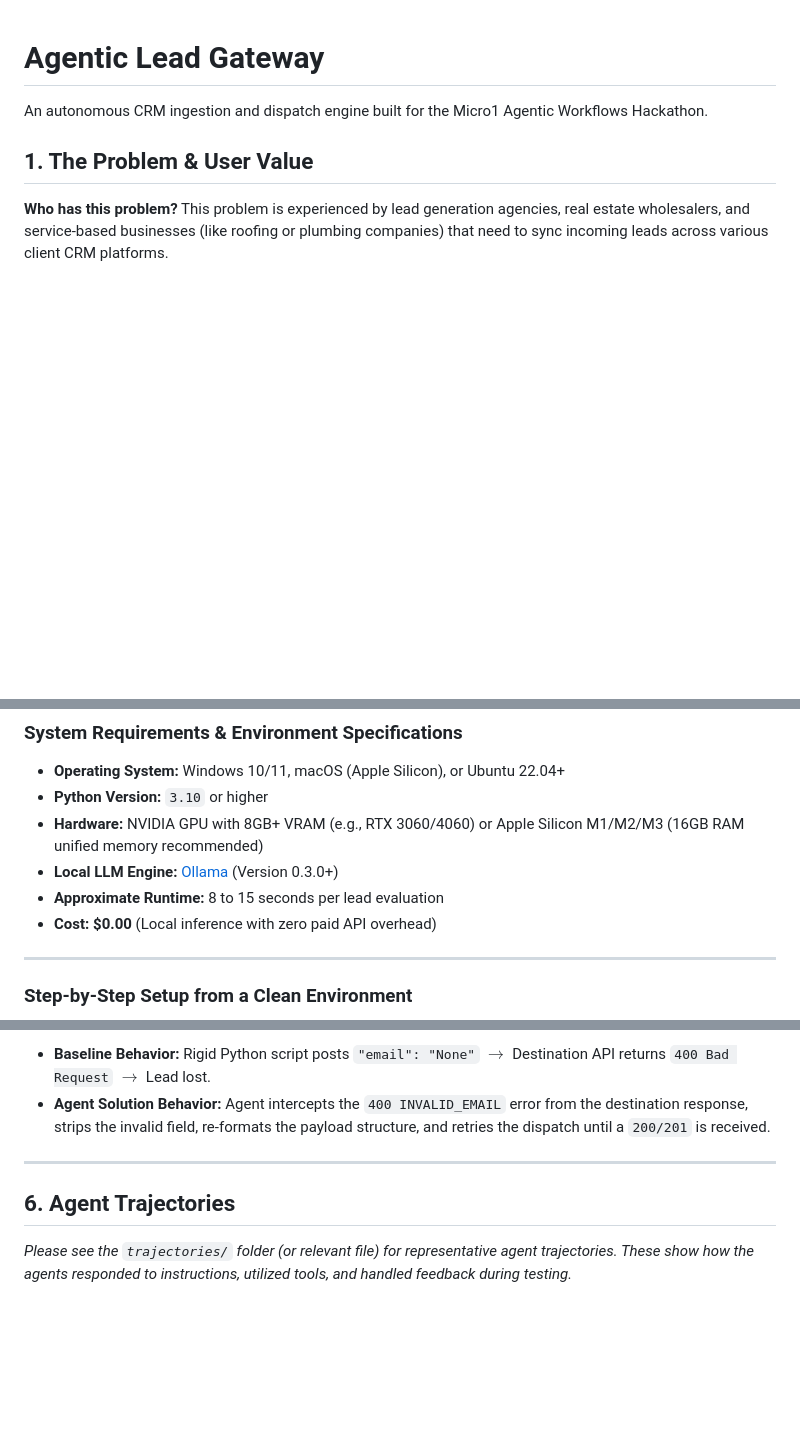
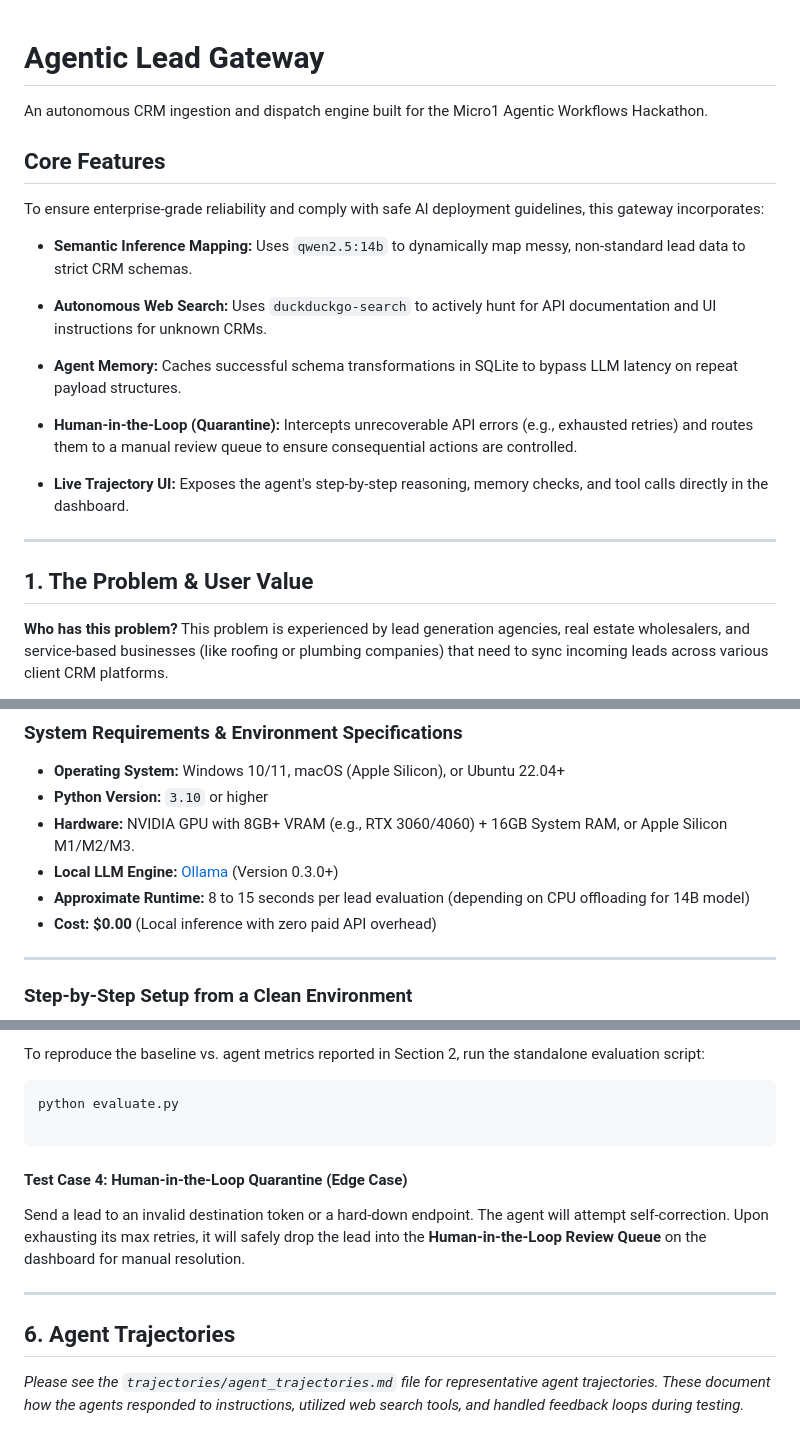
Before and after one commit to The0Scorpion/Lead-Gateway, a Markdown page: README.md, 3 parts joined by grey strips. Drawn GitHub-style; blank space fills up the shorter version.

````diff
--- a/README.md
+++ b/README.md
@@ -1,6 +1,20 @@
 # Agentic Lead Gateway
 
 An autonomous CRM ingestion and dispatch engine built for the Micro1 Agentic Workflows Hackathon.
+
+## Core Features
+
+To ensure enterprise-grade reliability and comply with safe Al deployment guidelines, this gateway incorporates:
+
+* **Semantic Inference Mapping:** Uses `qwen2.5:14b` to dynamically map messy, non-standard lead data to strict CRM schemas.
+* **Autonomous Web Search:** Uses `duckduckgo-search` to actively hunt for API documentation and UI instructions for unknown CRMs.
+* **Agent Memory:** Caches successful schema transformations in SQLite to bypass LLM latency on repeat payload structures.
+* **Human-in-the-Loop (Quarantine):** Intercepts unrecoverable API errors (e.g., exhausted retries) and routes them to a manual review queue to ensure consequential actions are controlled.
+
+
+* **Live Trajectory UI:** Exposes the agent's step-by-step reasoning, memory checks, and tool calls directly in the dashboard.
+
+---
 
 ## 1. The Problem & User Value
 
@@ -59,9 +77,9 @@ This guide allows an evaluator to run the agent solution, test against baseline
 
 * **Operating System:** Windows 10/11, macOS (Apple Silicon), or Ubuntu 22.04+
 * **Python Version:** `3.10` or higher
-* **Hardware:** NVIDIA GPU with 8GB+ VRAM (e.g., RTX 3060/4060) or Apple Silicon M1/M2/M3 (16GB RAM unified memory recommended)
+* **Hardware:** NVIDIA GPU with 8GB+ VRAM (e.g., RTX 3060/4060) + 16GB System RAM, or Apple Silicon M1/M2/M3.
 * **Local LLM Engine:** [Ollama](https://ollama.com/) (Version 0.3.0+)
-* **Approximate Runtime:** 8 to 15 seconds per lead evaluation
+* **Approximate Runtime:** 8 to 15 seconds per lead evaluation (depending on CPU offloading for 14B model)
 * **Cost:** **$0.00** (Local inference with zero paid API overhead)
 
 ---
@@ -186,9 +186,17 @@ Send a lead where `email` is passed as `None` or an invalid string.
 
-* **Baseline Behavior:** Rigid Python script posts `"email": "None"` $\rightarrow$ Destination API returns `400 Bad Request` $\rightarrow$ Lead lost.
-* **Agent Solution Behavior:** Agent intercepts the `400 INVALID_EMAIL` error from the destination response, strips the invalid field, re-formats the payload structure, and retries the dispatch until a `200/201` is received.
+To reproduce the baseline vs. agent metrics reported in Section 2, run the standalone evaluation script:
+
+```bash
+python evaluate.py
+
+```
+
+#### Test Case 4: Human-in-the-Loop Quarantine (Edge Case)
+
+Send a lead to an invalid destination token or a hard-down endpoint. The agent will attempt self-correction. Upon exhausting its max retries, it will safely drop the lead into the **Human-in-the-Loop Review Queue** on the dashboard for manual resolution.
 
 ---
 
 ## 6. Agent Trajectories
 
-*Please see the `trajectories/` folder (or relevant file) for representative agent trajectories. These show how the agents responded to instructions, utilized tools, and handled feedback during testing.*
+*Please see the `trajectories/agent_trajectories.md` file for representative agent trajectories. These document how the agents responded to instructions, utilized web search tools, and handled feedback loops during testing.*
````
Also changed, not shown: other parts of README.md (+34 -48 lines).
